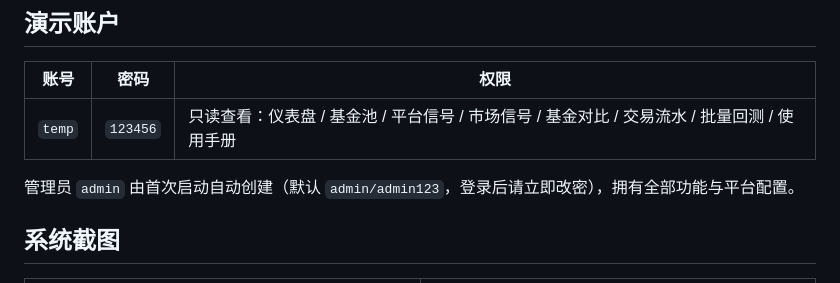
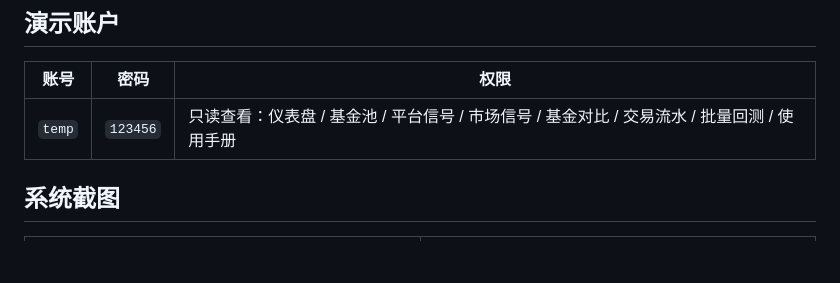
Before and after one commit to 777vv/quant-platform, a Markdown page: README.md, the part around the change. Rendered like a GitHub page; blank space fills up the shorter version.

Commit message:
优化README.md

```diff
--- a/README.md
+++ b/README.md
@@ -11,7 +11,6 @@
 | --- | --- | --- |
 | `temp` | `123456` | 只读查看：仪表盘 / 基金池 / 平台信号 / 市场信号 / 基金对比 / 交易流水 / 批量回测 / 使用手册 |
 
-管理员 `admin` 由首次启动自动创建（默认 `admin/admin123`，登录后请立即改密），拥有全部功能与平台配置。
 
 ## 系统截图
 
```
